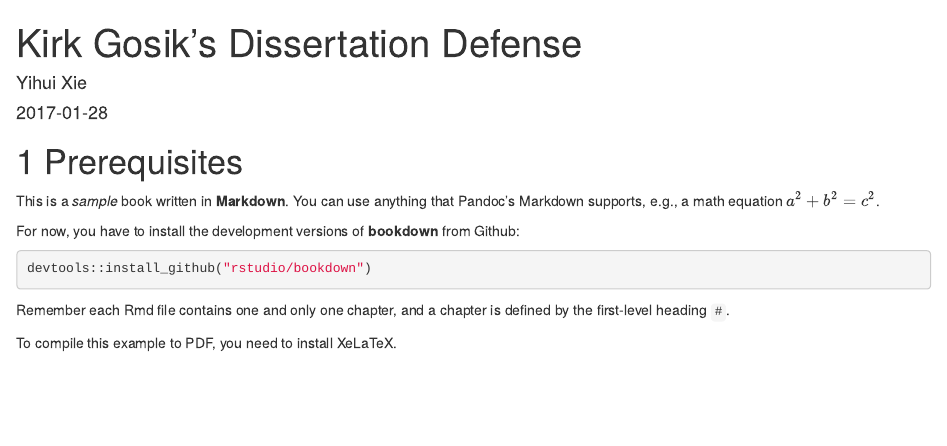
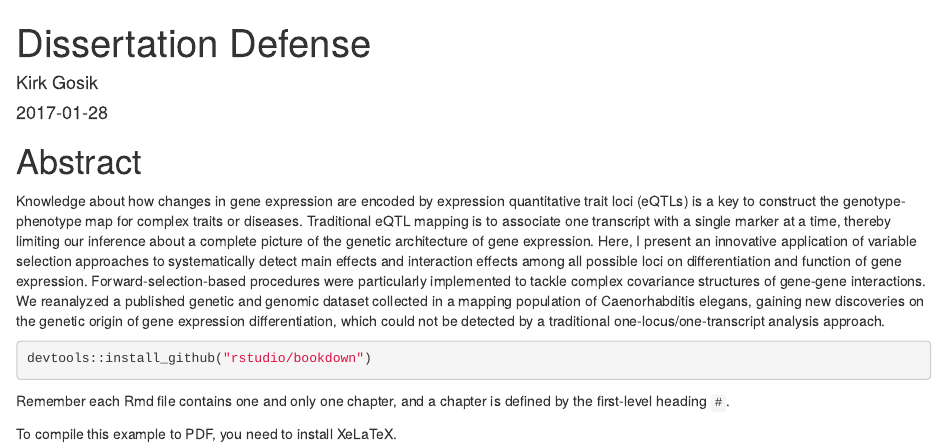
Before and after one commit to kdgosik/Defense, an R Markdown document (index.Rmd): the page in a window 1100 px wide, from its top. Rendered offline with R 4.5, knitr and Pandoc, with nearby package versions; drawn as R Markdown's standard HTML page in place of the format the file asks for.

Commit message:
Added abstract from PHS Seminar

````diff
--- a/index.Rmd
+++ b/index.Rmd
@@ -1,6 +1,6 @@
 ---
-title: "Kirk Gosik's Dissertation Defense"
-author: "Yihui Xie"
+title: "Dissertation Defense"
+author: "Kirk Gosik"
 date: "`r Sys.Date()`"
 site: bookdown::bookdown_site
 output: bookdown::gitbook
@@ -12,11 +12,9 @@ github-repo: rstudio/bookdown-demo
 description: "This is a minimal example of using the bookdown package to write a book. The output format for this example is bookdown::gitbook."
 ---
 
-# Prerequisites
+# Abstract {-}
 
-This is a _sample_ book written in **Markdown**. You can use anything that Pandoc's Markdown supports, e.g., a math equation $a^2 + b^2 = c^2$.
-
-For now, you have to install the development versions of **bookdown** from Github:
+Knowledge about how changes in gene expression are encoded by expression quantitative trait loci (eQTLs) is a key to construct the genotype-phenotype map for complex traits or diseases. Traditional eQTL mapping is to associate one transcript with a single marker at a time, thereby limiting our inference about a complete picture of the genetic architecture of gene expression. Here, I present an innovative application of variable selection approaches to systematically detect main effects and interaction effects among all possible loci on differentiation and function of gene expression. Forward-selection-based procedures were particularly implemented to tackle complex covariance structures of gene-gene interactions. We reanalyzed a published genetic and genomic dataset collected in a mapping population of Caenorhabditis elegans, gaining new discoveries on the genetic origin of gene expression differentiation, which could not be detected by a traditional one-locus/one-transcript analysis approach.
 
 ```{r eval=FALSE}
 devtools::install_github("rstudio/bookdown")
````
